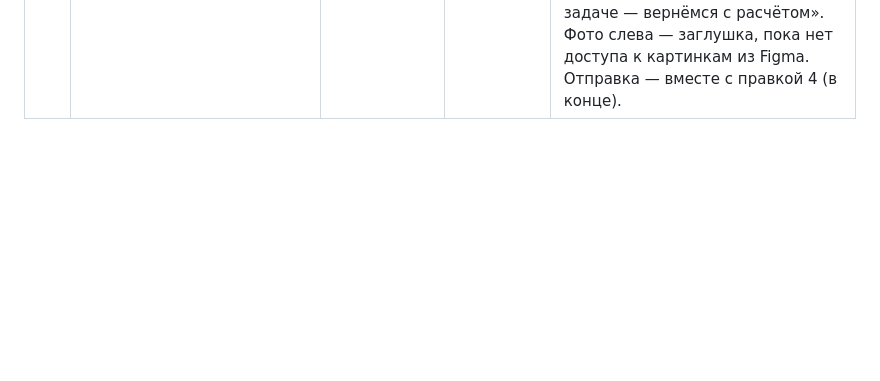
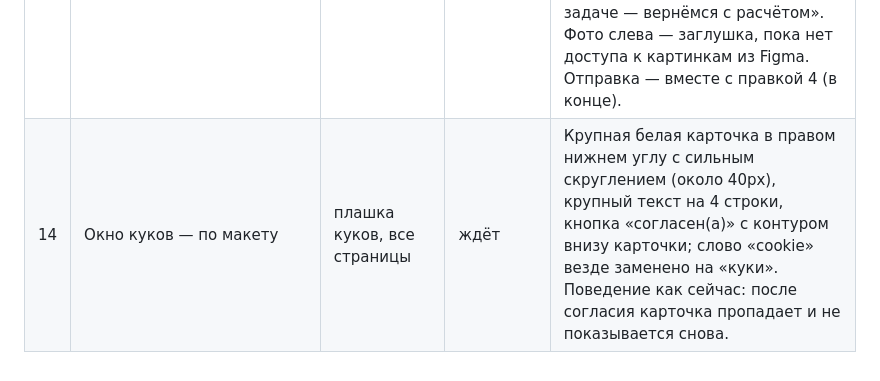
Before and after one commit to nikolaevdesign1/doska, a Markdown page: ПРАВКИ.md, the part around the change. GitHub-like rendering; blank space fills up the shorter version.

Commit message:
Таблица правок: правка 14
Co-Authored-By: Claude Sonnet 5.5 <noreply@anthropic.com>
Claude-Session: https://claude.ai/code/session_01Uautk3qx7R2iW8qtg96AsK

```diff
--- a/ПРАВКИ.md
+++ b/ПРАВКИ.md
@@ -17,3 +17,4 @@
 | 11 | Страница «Контакты»: как «меню» со ссылками на соцсети; блок с вашей аватаркой — «основатель» и его соцсети | `/контакты` | ждёт | Нужны от вас: фото для аватарки, имя и ссылки/ники (телеграм, вотсап, почта, и т.д.). Пока поставлю заглушку-круг с инициалами и ссылки-заглушки. |
 | 12 | Добавить на сайт подачу: «работаем через ИИ-интеграции и т.д.» | уточнить место | ждёт | Не до конца ясно, куда: в заголовок/подзаголовок главной, в блок «возможности» или отдельным блоком в «процессе»? И нужна ли такая строка в тарифах? Предложу вариант при внесении. |
 | 13 | Кнопка «заказать дизайн» в шапке открывает всплывающее окно (по образцу макета «поп-ап вакансии») | шапка, все страницы | ждёт | Окно на всё экран с затемнением, крупное скругление, слева фото, справа заголовок, поля и кнопка «отправить»; закрытие по крестику, клавише Esc и клику вне окна. Поля: имя, почта или телеграм, описание задачи, «прикрепить файл» (в макете «CV» — переведу на русский). Заголовок в духе «расскажите о задаче — вернёмся с расчётом». Фото слева — заглушка, пока нет доступа к картинкам из Figma. Отправка — вместе с правкой 4 (в конце). |
+| 14 | Окно куков — по макету | плашка куков, все страницы | ждёт | Крупная белая карточка в правом нижнем углу с сильным скруглением (около 40px), крупный текст на 4 строки, кнопка «согласен(а)» с контуром внизу карточки; слово «cookie» везде заменено на «куки». Поведение как сейчас: после согласия карточка пропадает и не показывается снова. |
```
